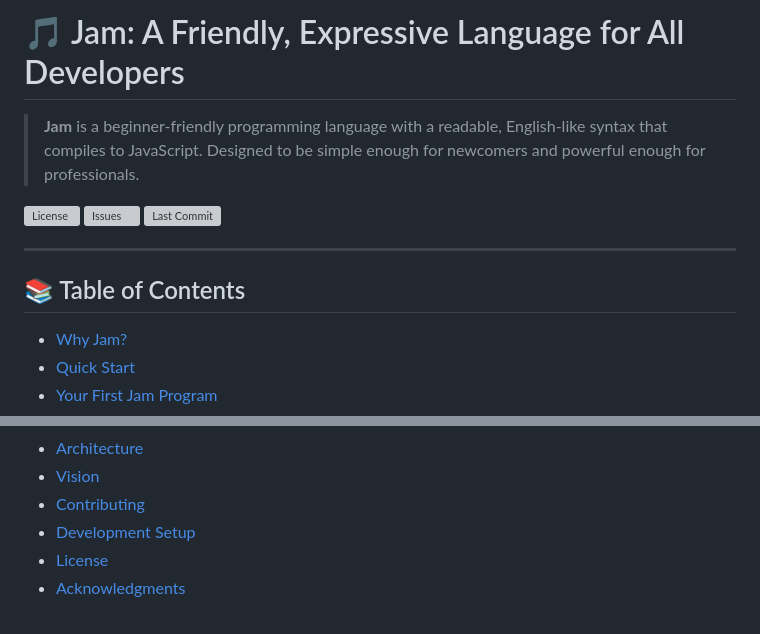
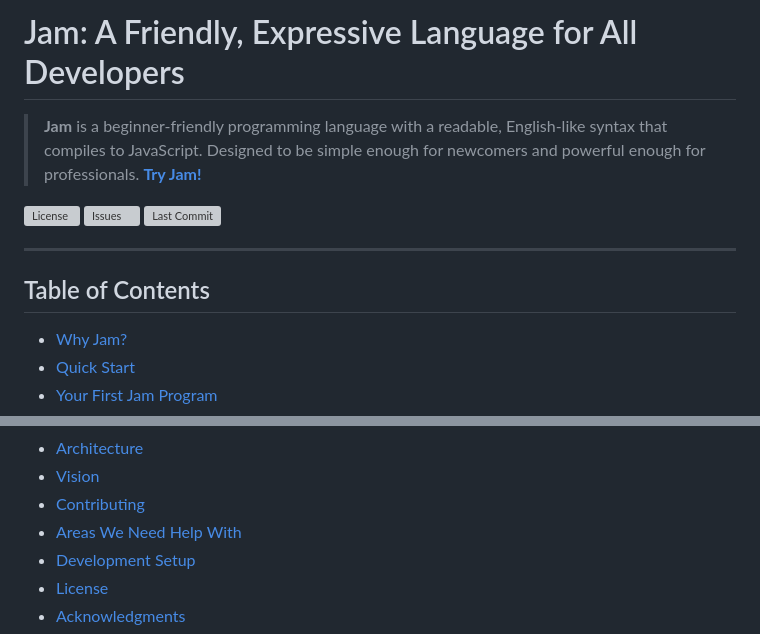
Before and after one commit to UnitaryIron/Jam-backend, a Markdown page: README.md, 2 parts joined by grey strips. Drawn GitHub-style; grey boxes are pictures that could not be loaded.

Commit message:
Update README.md
Completed the new README.md.

```diff
--- a/README.md
+++ b/README.md
@@ -1,6 +1,7 @@
-# 🎵 Jam: A Friendly, Expressive Language for All Developers
+# Jam: A Friendly, Expressive Language for All Developers
 
 > **Jam** is a beginner-friendly programming language with a readable, English-like syntax that compiles to JavaScript. Designed to be simple enough for newcomers and powerful enough for professionals.
+**[Try Jam!](jam-org.vercel.app)**
 
 ![License](https://img.shields.io/github/license/UnitaryIron/Jam-Backend)
 ![Issues](https://img.shields.io/github/issues/UnitaryIron/Jam-Backend)
@@ -8,7 +9,7 @@
 
 ---
 
-## 📚 Table of Contents
+## Table of Contents
 
 - [Why Jam?](#why-jam)
 - [Quick Start](#quick-start)
@@ -23,6 +24,7 @@
 - [Architecture](#architecture)
 - [Vision](#vision)
 - [Contributing](#contributing)
+- [Areas We Need Help With](#areas-we-need-help-with)
 - [Development Setup](#development-setup)
 - [License](#license)
 - [Acknowledgments](#acknowledgments)
```
Also changed, not shown: other parts of README.md (+48 -66 lines).
